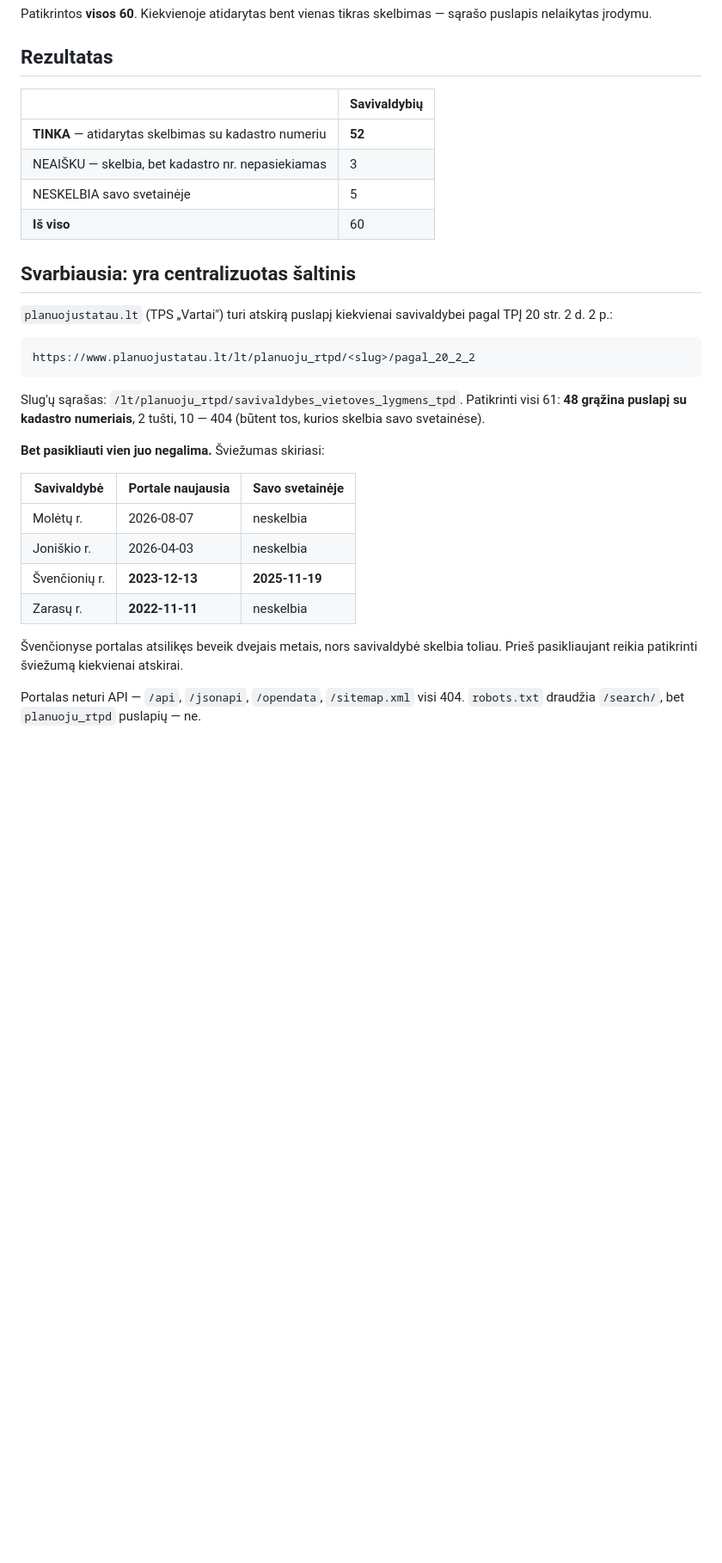
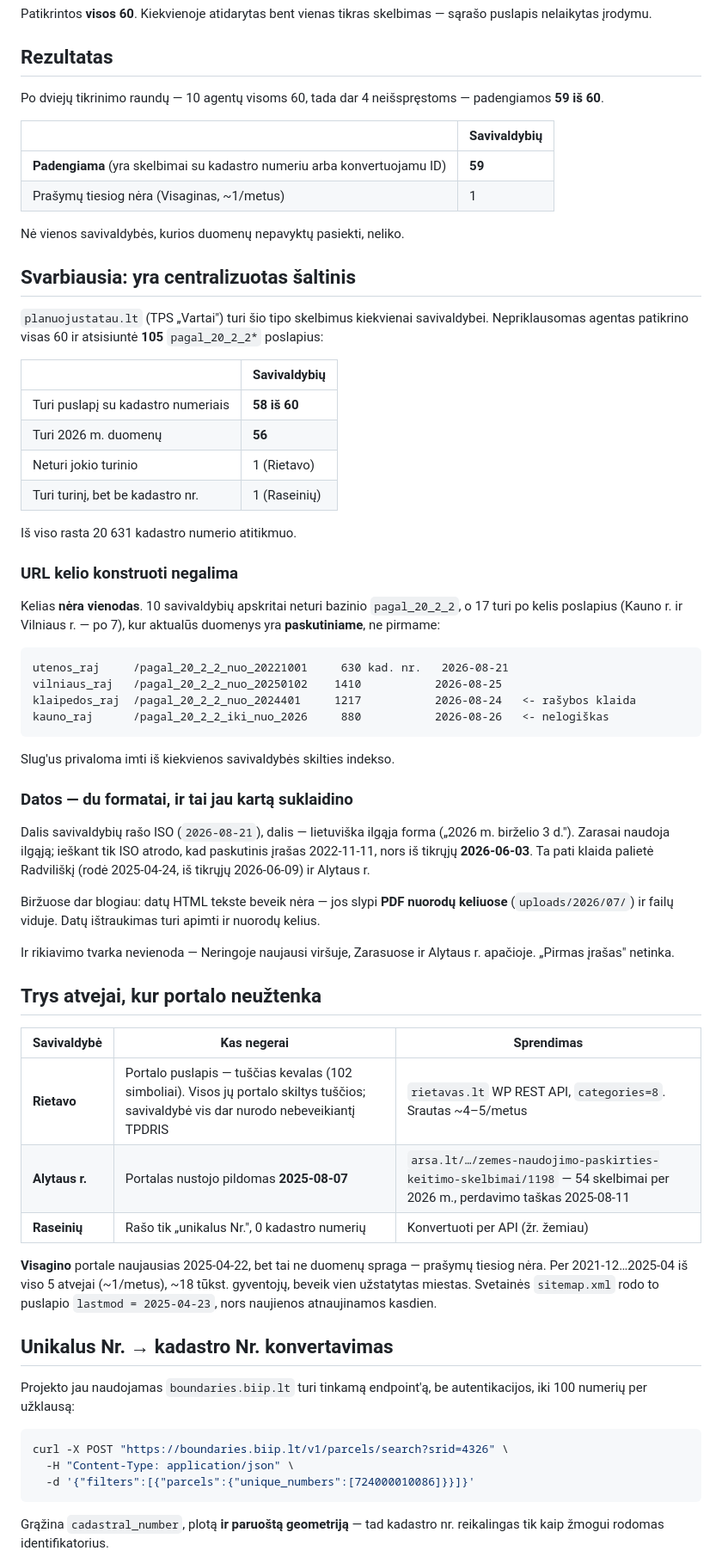
Before and after one commit to smalsuolis/smalsuolis-api, a Markdown page: docs/savivaldybiu-zemetvarkos-zvalgyba.md, the part around one of its changes. Shown at 86% size. Drawn GitHub-style; blank space fills up the shorter version.

````diff
--- a/docs/savivaldybiu-zemetvarkos-zvalgyba.md
+++ b/docs/savivaldybiu-zemetvarkos-zvalgyba.md
@@ -8,37 +8,84 @@ sąrašo puslapis nelaikytas įrodymu.
 
 ## Rezultatas
 
-|                                                      | Savivaldybių |
-| ---------------------------------------------------- | ------------ |
-| **TINKA** — atidarytas skelbimas su kadastro numeriu | **52**       |
-| NEAIŠKU — skelbia, bet kadastro nr. nepasiekiamas    | 3            |
-| NESKELBIA savo svetainėje                            | 5            |
-| **Iš viso**                                          | 60           |
+Po dviejų tikrinimo raundų — 10 agentų visoms 60, tada dar 4 neišspręstoms —
+padengiamos **59 iš 60**.
+
+|                                                                          | Savivaldybių |
+| ------------------------------------------------------------------------ | ------------ |
+| **Padengiama** (yra skelbimai su kadastro numeriu arba konvertuojamu ID) | **59**       |
+| Prašymų tiesiog nėra (Visaginas, ~1/metus)                               | 1            |
+
+Nė vienos savivaldybės, kurios duomenų nepavyktų pasiekti, neliko.
 
 ## Svarbiausia: yra centralizuotas šaltinis
 
-`planuojustatau.lt` (TPS „Vartai") turi atskirą puslapį kiekvienai savivaldybei
-pagal TPĮ 20 str. 2 d. 2 p.:
+`planuojustatau.lt` (TPS „Vartai") turi šio tipo skelbimus kiekvienai
+savivaldybei. Nepriklausomas agentas patikrino visas 60 ir atsisiuntė **105**
+`pagal_20_2_2*` poslapius:
+
+|                                    | Savivaldybių |
+| ---------------------------------- | ------------ |
+| Turi puslapį su kadastro numeriais | **58 iš 60** |
+| Turi 2026 m. duomenų               | **56**       |
+| Neturi jokio turinio               | 1 (Rietavo)  |
+| Turi turinį, bet be kadastro nr.   | 1 (Raseinių) |
+
+Iš viso rasta 20 631 kadastro numerio atitikmuo.
+
+### URL kelio konstruoti negalima
+
+Kelias **nėra vienodas**. 10 savivaldybių apskritai neturi bazinio
+`pagal_20_2_2`, o 17 turi po kelis poslapius (Kauno r. ir Vilniaus r. — po 7),
+kur aktualūs duomenys yra **paskutiniame**, ne pirmame:
 
 ```
-https://www.planuojustatau.lt/lt/planuoju_rtpd/<slug>/pagal_20_2_2
+utenos_raj     /pagal_20_2_2_nuo_20221001     630 kad. nr.   2026-08-21
+vilniaus_raj   /pagal_20_2_2_nuo_20250102    1410           2026-08-25
+klaipedos_raj  /pagal_20_2_2_nuo_2024401     1217           2026-08-24   <- rašybos klaida
+kauno_raj      /pagal_20_2_2_iki_nuo_2026     880           2026-08-26   <- nelogiškas
 ```
 
-Slug'ų sąrašas: `/lt/planuoju_rtpd/savivaldybes_vietoves_lygmens_tpd`.
-Patikrinti visi 61: **48 grąžina puslapį su kadastro numeriais**, 2 tušti,
-10 — 404 (būtent tos, kurios skelbia savo svetainėse).
+Slug'us privaloma imti iš kiekvienos savivaldybės skilties indekso.
 
-**Bet pasikliauti vien juo negalima.** Šviežumas skiriasi:
+### Datos — du formatai, ir tai jau kartą suklaidino
 
-| Savivaldybė   | Portale naujausia | Savo svetainėje |
-| ------------- | ----------------- | --------------- |
-| Molėtų r.     | 2026-08-07        | neskelbia       |
-| Joniškio r.   | 2026-04-03        | neskelbia       |
-| Švenčionių r. | **2023-12-13**    | **2025-11-19**  |
-| Zarasų r.     | **2022-11-11**    | neskelbia       |
+Dalis savivaldybių rašo ISO (`2026-08-21`), dalis — lietuviška ilgąja forma
+(„2026 m. birželio 3 d."). Zarasai naudoja ilgąją; ieškant tik ISO atrodo, kad
+paskutinis įrašas 2022-11-11, nors iš tikrųjų **2026-06-03**. Ta pati klaida
+palietė Radviliškį (rodė 2025-04-24, iš tikrųjų 2026-06-09) ir Alytaus r.
 
-Švenčionyse portalas atsilikęs beveik dvejais metais, nors savivaldybė skelbia
-toliau. Prieš pasikliaujant reikia patikrinti šviežumą kiekvienai atskirai.
+Biržuose dar blogiau: datų HTML tekste beveik nėra — jos slypi **PDF nuorodų
+keliuose** (`uploads/2026/07/`) ir failų viduje. Datų ištraukimas turi apimti ir
+nuorodų kelius.
 
-Portalas neturi API — `/api`, `/jsonapi`, `/opendata`, `/sitemap.xml` visi 404.
-`robots.txt` draudžia `/search/`, bet `planuoju_rtpd` puslapių — ne.
+Ir rikiavimo tvarka nevienoda — Neringoje naujausi viršuje, Zarasuose ir
+Alytaus r. apačioje. „Pirmas įrašas" netinka.
+
+## Trys atvejai, kur portalo neužtenka
+
+| Savivaldybė    | Kas negerai                                                                                                                           | Sprendimas                                                                                                            |
+| -------------- | ------------------------------------------------------------------------------------------------------------------------------------- | --------------------------------------------------------------------------------------------------------------------- |
+| **Rietavo**    | Portalo puslapis — tuščias kevalas (102 simboliai). Visos jų portalo skiltys tuščios; savivaldybė vis dar nurodo nebeveikiantį TPDRIS | `rietavas.lt` WP REST API, `categories=8`. Srautas ~4–5/metus                                                         |
+| **Alytaus r.** | Portalas nustojo pildomas **2025-08-07**                                                                                              | `arsa.lt/…/zemes-naudojimo-paskirties-keitimo-skelbimai/1198` — 54 skelbimai per 2026 m., perdavimo taškas 2025-08-11 |
+| **Raseinių**   | Rašo tik „unikalus Nr.", 0 kadastro numerių                                                                                           | Konvertuoti per API (žr. žemiau)                                                                                      |
+
+**Visagino** portale naujausias 2025-04-22, bet tai ne duomenų spraga — prašymų
+tiesiog nėra. Per 2021-12…2025-04 iš viso 5 atvejai (~1/metus), ~18 tūkst.
+gyventojų, beveik vien užstatytas miestas. Svetainės `sitemap.xml` rodo to
+puslapio `lastmod = 2025-04-23`, nors naujienos atnaujinamos kasdien.
+
+## Unikalus Nr. → kadastro Nr. konvertavimas
+
+Projekto jau naudojamas `boundaries.biip.lt` turi tinkamą endpoint'ą, be
+autentikacijos, iki 100 numerių per užklausą:
+
+```bash
+curl -X POST "https://boundaries.biip.lt/v1/parcels/search?srid=4326" \
+  -H "Content-Type: application/json" \
+  -d '{"filters":[{"parcels":{"unique_numbers":[724000010086]}}]}'
+```
+
+Grąžina `cadastral_number`, plotą **ir paruoštą geometriją** — tad kadastro nr.
+reikalingas tik kaip žmogui rodomas identifikatorius.
+
````
Also changed, not shown: other parts of docs/savivaldybiu-zemetvarkos-zvalgyba.md (+99 -73 lines).
